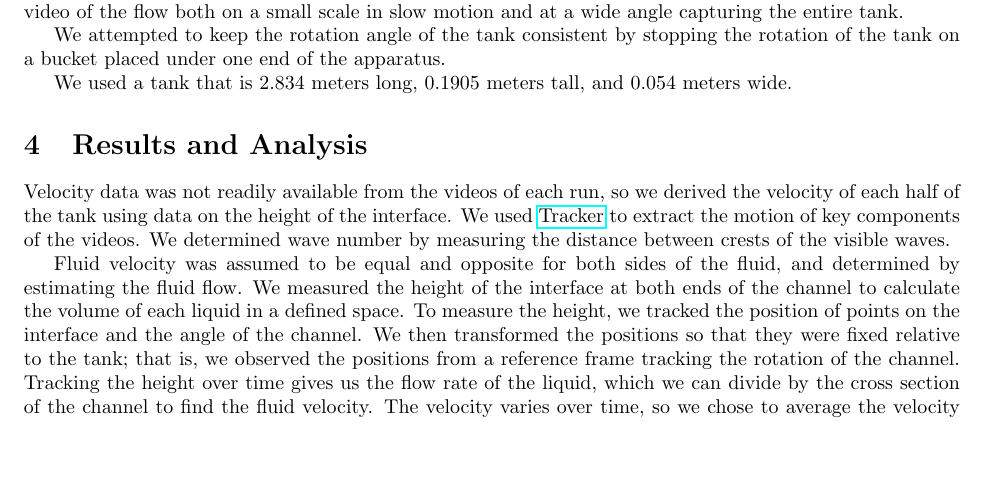
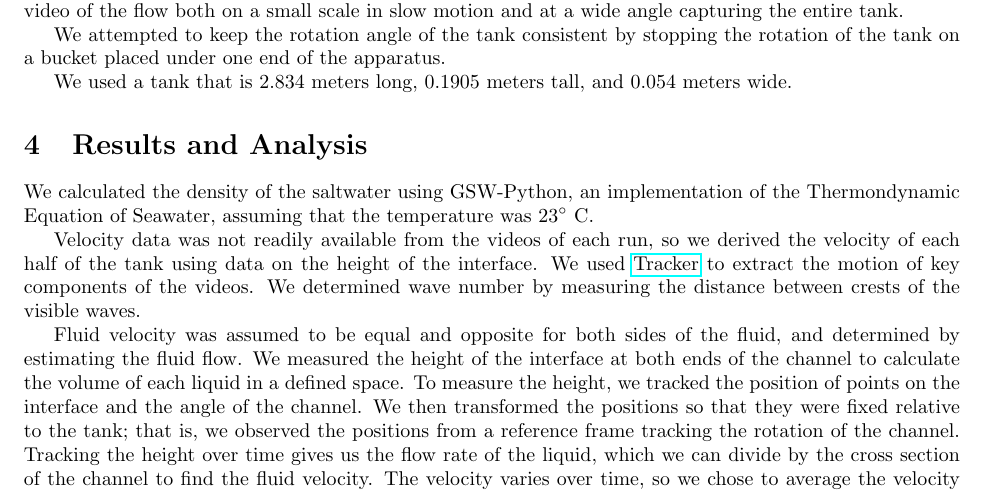
Before and after one commit to JEElsner/amath505, a LaTeX document (project/kh-instability-paper.tex): part of page 2 of 4, cut so that both start at the same text, the shorter picture padded with empty space. Compiled offline with pdfLaTeX.

Commit message:
Add note about density calculation.

```diff
--- a/project/kh-instability-paper.tex
+++ b/project/kh-instability-paper.tex
@@ -100,6 +104,9 @@ We used a tank that is 2.834 meters long, 0.1905 meters tall, and 0.054 meters
 wide.
 
 \section{Results and Analysis}
+
+We calculated the density of the saltwater using GSW-Python, an implementation of the Thermondynamic Equation of Seawater, assuming that the temperature was \(23^\circ\) C.
+
 
 Velocity data was not readily available from the videos of each run, so we
 derived the velocity of each half of the tank using data on the height of the
```
Also changed, not shown: project/kh-instability-paper.tex (10 more changed lines).
